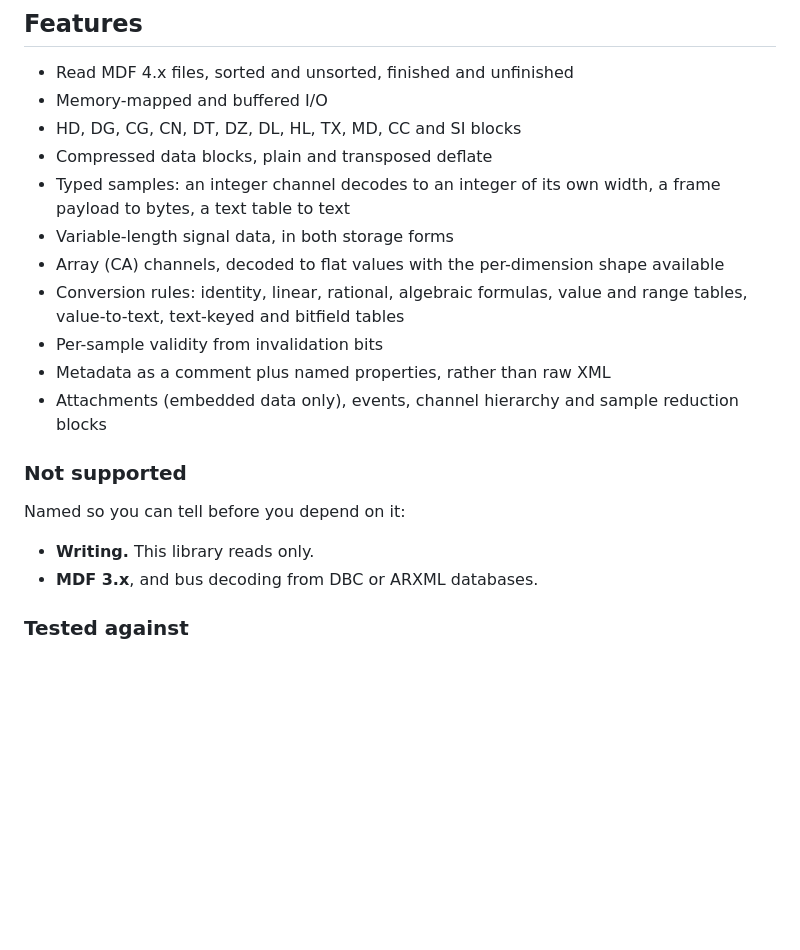
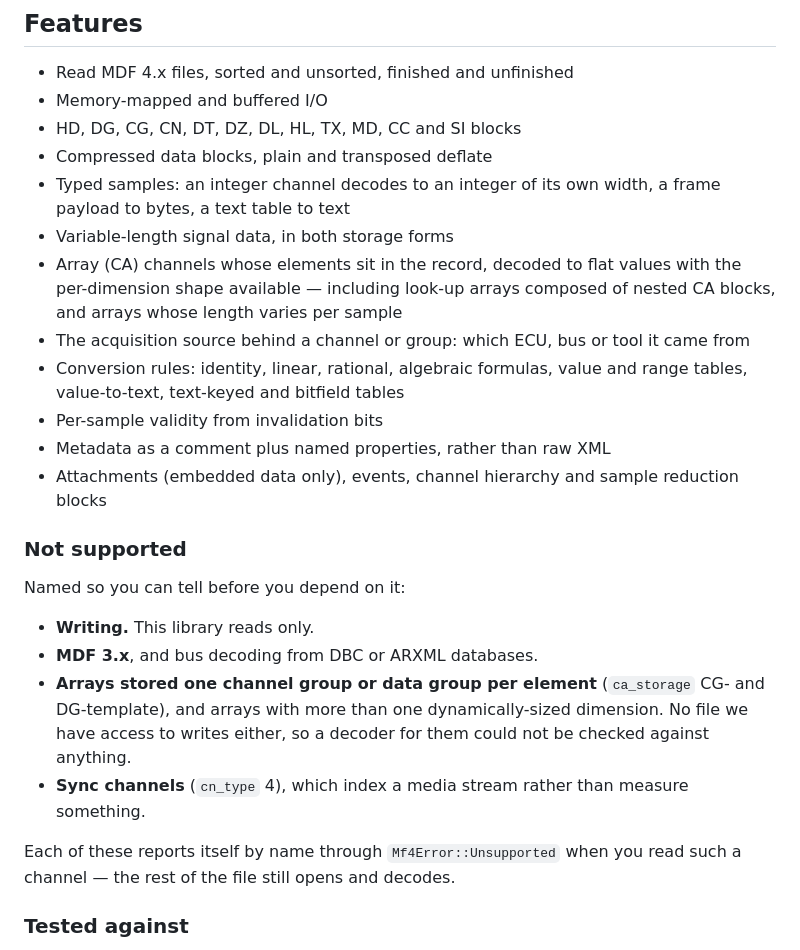
Before and after one commit to mohammad-albarham/falcon_mdf, a Markdown page: README.md, the part around the change. Drawn GitHub-style; blank space fills up the shorter version.

```diff
--- a/README.md
+++ b/README.md
@@ -31,8 +31,11 @@ industrial acquisition tools record to. It aims at three things in this order:
 - Typed samples: an integer channel decodes to an integer of its own width, a
   frame payload to bytes, a text table to text
 - Variable-length signal data, in both storage forms
-- Array (CA) channels, decoded to flat values with the per-dimension shape
-  available
+- Array (CA) channels whose elements sit in the record, decoded to flat values
+  with the per-dimension shape available — including look-up arrays composed of
+  nested CA blocks, and arrays whose length varies per sample
+- The acquisition source behind a channel or group: which ECU, bus or tool it
+  came from
 - Conversion rules: identity, linear, rational, algebraic formulas, value and
   range tables, value-to-text, text-keyed and bitfield tables
 - Per-sample validity from invalidation bits
@@ -46,6 +49,15 @@ Named so you can tell before you depend on it:
 
 - **Writing.** This library reads only.
 - **MDF 3.x**, and bus decoding from DBC or ARXML databases.
+- **Arrays stored one channel group or data group per element**
+  (`ca_storage` CG- and DG-template), and arrays with more than one
+  dynamically-sized dimension. No file we have access to writes either, so a
+  decoder for them could not be checked against anything.
+- **Sync channels** (`cn_type` 4), which index a media stream rather than
+  measure something.
+
+Each of these reports itself by name through `Mf4Error::Unsupported` when you
+read such a channel — the rest of the file still opens and decodes.
 
 ### Tested against
 
```
Also changed, not shown: plan_ready_production.md (+50 -6 lines).
